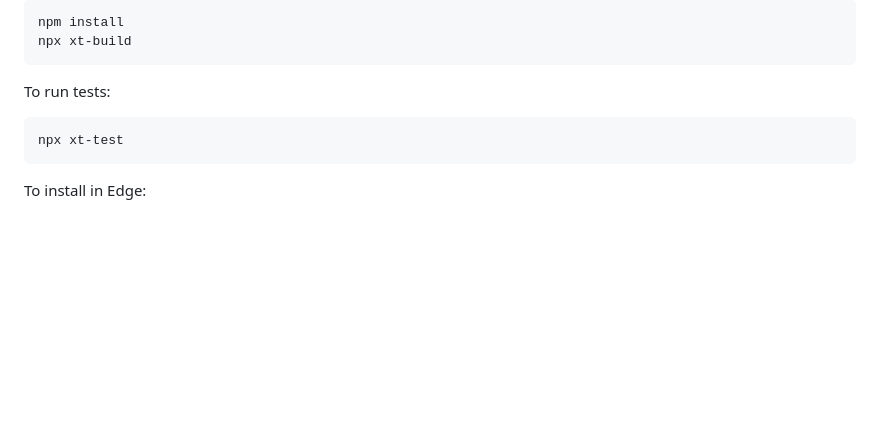
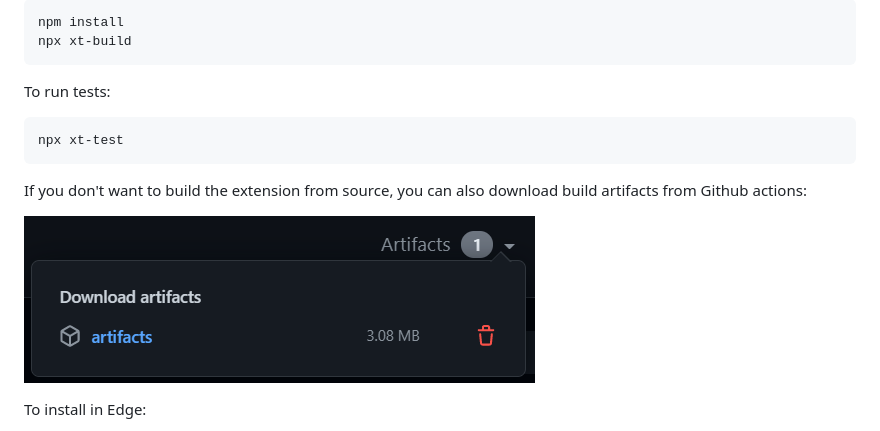
Before and after one commit to jonathanpeppers/inclusive-code-reviews-browser, a Markdown page: README.md, the part around the change. Drawn GitHub-style; pictures changed too: docs/artifacts.png (added); blank space fills up the shorter version.

Commit message:
Update README.md
Just a quick instruction on downloading builds.

```diff
--- a/README.md
+++ b/README.md
@@ -57,6 +57,11 @@ To run tests:
 
     npx xt-test
 
+If you don't want to build the extension from source, you can also
+download build artifacts from Github actions:
+
+![artifacts](docs/artifacts.png)
+
 To install in Edge:
 
 1. Navigate to `edge://extensions/`
```
